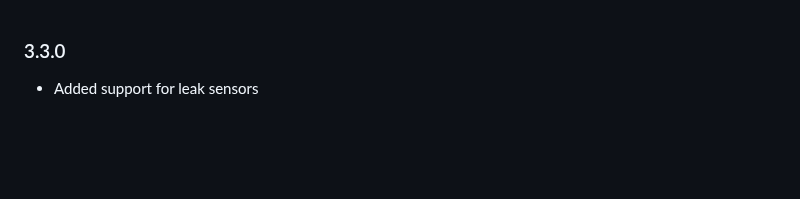
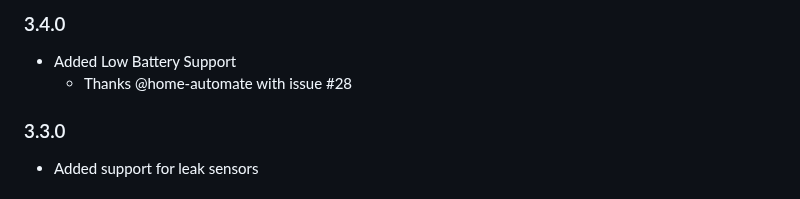
Before and after one commit to bloomkd46/homebridge-XfinityHome, a Markdown page: CHANGELOG.md, the part around the change. Drawn GitHub-style; blank space fills up the shorter version.

Commit message:
Updated Changelog

```diff
--- a/CHANGELOG.md
+++ b/CHANGELOG.md
@@ -1,3 +1,8 @@
+### 3.4.0
+* Added Low Battery Support
+  * Thanks @home-automate with issue #28
+
+
 ### 3.3.0
 * Added support for leak sensors
 
```
